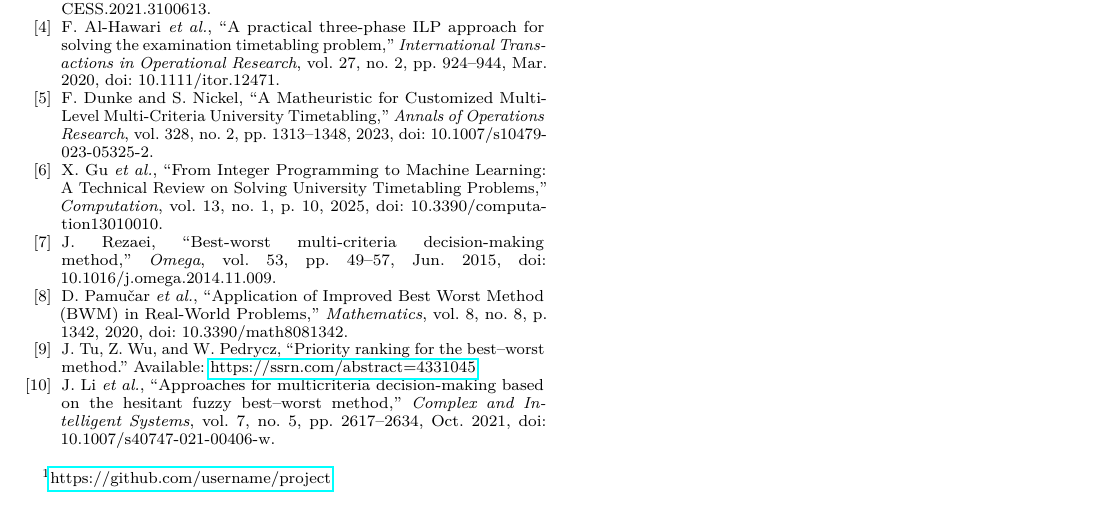
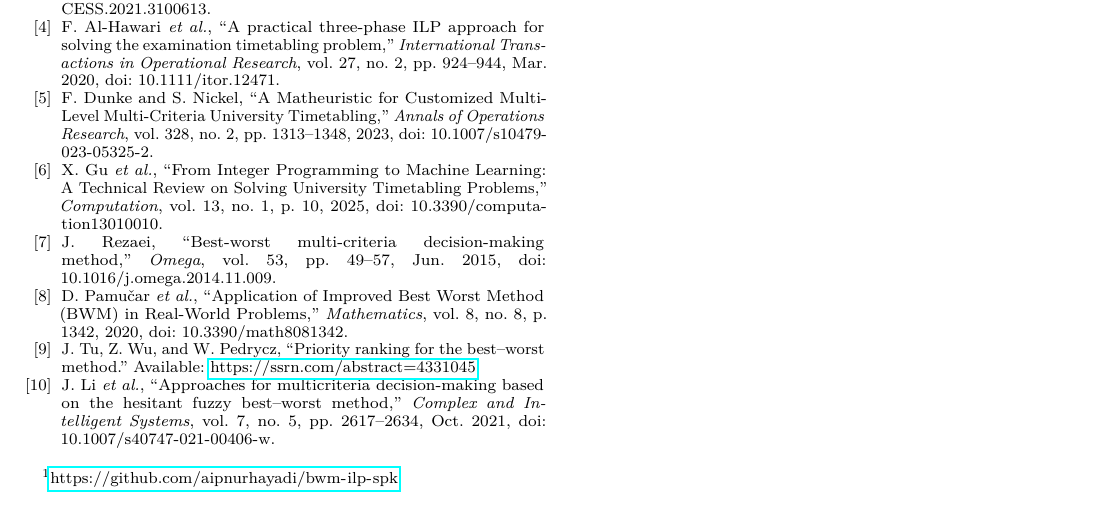
Before and after one commit to aipnurhayadi/bwm-ilp-spk, a LaTeX paper (docs/paper.tex): part of page 5 of 5, cut so that both start at the same text. Compiled offline with pdfLaTeX.

Commit message:
Ubah tautan source code

```diff
--- a/docs/paper.tex
+++ b/docs/paper.tex
@@ -249,7 +249,7 @@
 
     Penggunaan Best--Worst Method (BWM) memungkinkan pembobotan kriteria yang lebih konsisten dan transparan, sementara formulasi ILP/CP-SAT menyediakan mekanisme optimasi yang fleksibel dan efisien. Ke depan, penelitian ini dapat dikembangkan dengan menggunakan dataset riil, menambahkan analisis sensitivitas bobot, serta memperluas cakupan kendala untuk meningkatkan realisme dan penerapan praktis.
 
-    Seluruh implementasi dan dataset yang digunakan dalam penelitian ini tersedia secara publik untuk mendukung reprodusibilitas penelitian. \footnote{\url{https://github.com/username/project}}.
+    Seluruh implementasi dan dataset yang digunakan dalam penelitian ini tersedia secara publik untuk mendukung reprodusibilitas penelitian. \footnote{\url{https://github.com/aipnurhayadi/bwm-ilp-spk}}.
 
     \begin{thebibliography}{10}
         \bibitem{bashab2023}
```
